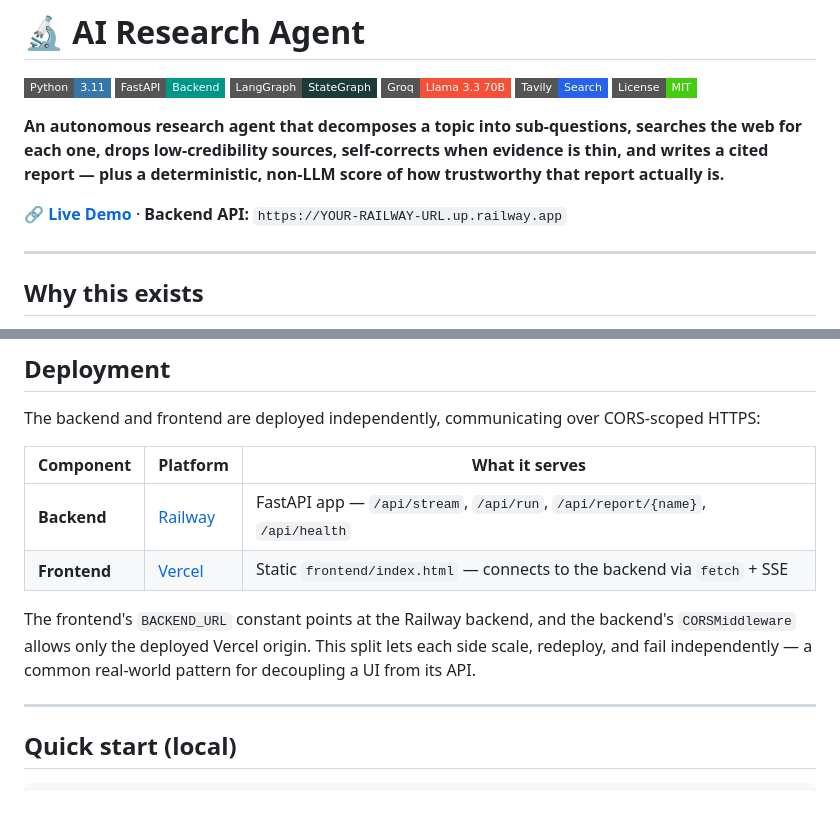
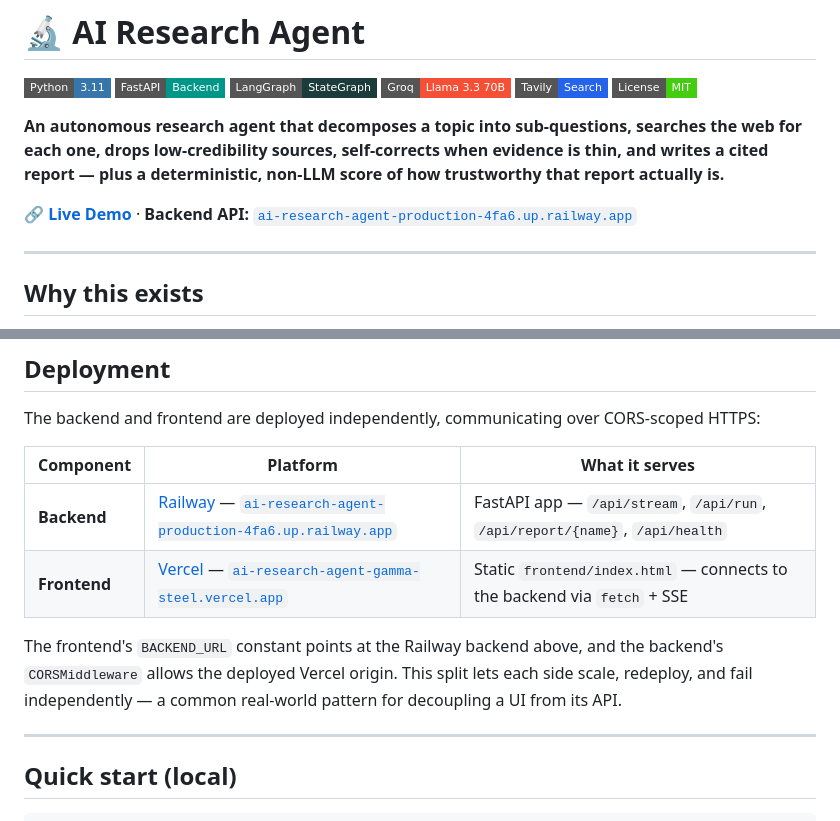
Before and after one commit to Yuvrajpawar45/AI-Research-Agent-, a Markdown page: README.md, 2 parts joined by grey strips. Rendered like a GitHub page; badges without logos.

```diff
--- a/README.md
+++ b/README.md
@@ -9,7 +9,7 @@
 
 **An autonomous research agent that decomposes a topic into sub-questions, searches the web for each one, drops low-credibility sources, self-corrects when evidence is thin, and writes a cited report — plus a deterministic, non-LLM score of how trustworthy that report actually is.**
 
-🔗 **[Live Demo](https://YOUR-VERCEL-URL.vercel.app)** · **Backend API:** `https://YOUR-RAILWAY-URL.up.railway.app`
+🔗 **[Live Demo](https://ai-research-agent-gamma-steel.vercel.app/)** · **Backend API:** [`ai-research-agent-production-4fa6.up.railway.app`](https://ai-research-agent-production-4fa6.up.railway.app)
 
 ---
 
@@ -119,10 +119,10 @@ The backend and frontend are deployed independently, communicating over CORS-sco
 
 | Component | Platform | What it serves |
 |---|---|---|
-| **Backend** | [Railway](https://railway.app) | FastAPI app — `/api/stream`, `/api/run`, `/api/report/{name}`, `/api/health` |
-| **Frontend** | [Vercel](https://vercel.com) | Static `frontend/index.html` — connects to the backend via `fetch` + SSE |
+| **Backend** | [Railway](https://railway.app) — [`ai-research-agent-production-4fa6.up.railway.app`](https://ai-research-agent-production-4fa6.up.railway.app) | FastAPI app — `/api/stream`, `/api/run`, `/api/report/{name}`, `/api/health` |
+| **Frontend** | [Vercel](https://vercel.com) — [`ai-research-agent-gamma-steel.vercel.app`](https://ai-research-agent-gamma-steel.vercel.app/) | Static `frontend/index.html` — connects to the backend via `fetch` + SSE |
 
-The frontend's `BACKEND_URL` constant points at the Railway backend, and the backend's `CORSMiddleware` allows only the deployed Vercel origin. This split lets each side scale, redeploy, and fail independently — a common real-world pattern for decoupling a UI from its API.
+The frontend's `BACKEND_URL` constant points at the Railway backend above, and the backend's `CORSMiddleware` allows the deployed Vercel origin. This split lets each side scale, redeploy, and fail independently — a common real-world pattern for decoupling a UI from its API.
 
 ---
 
```
